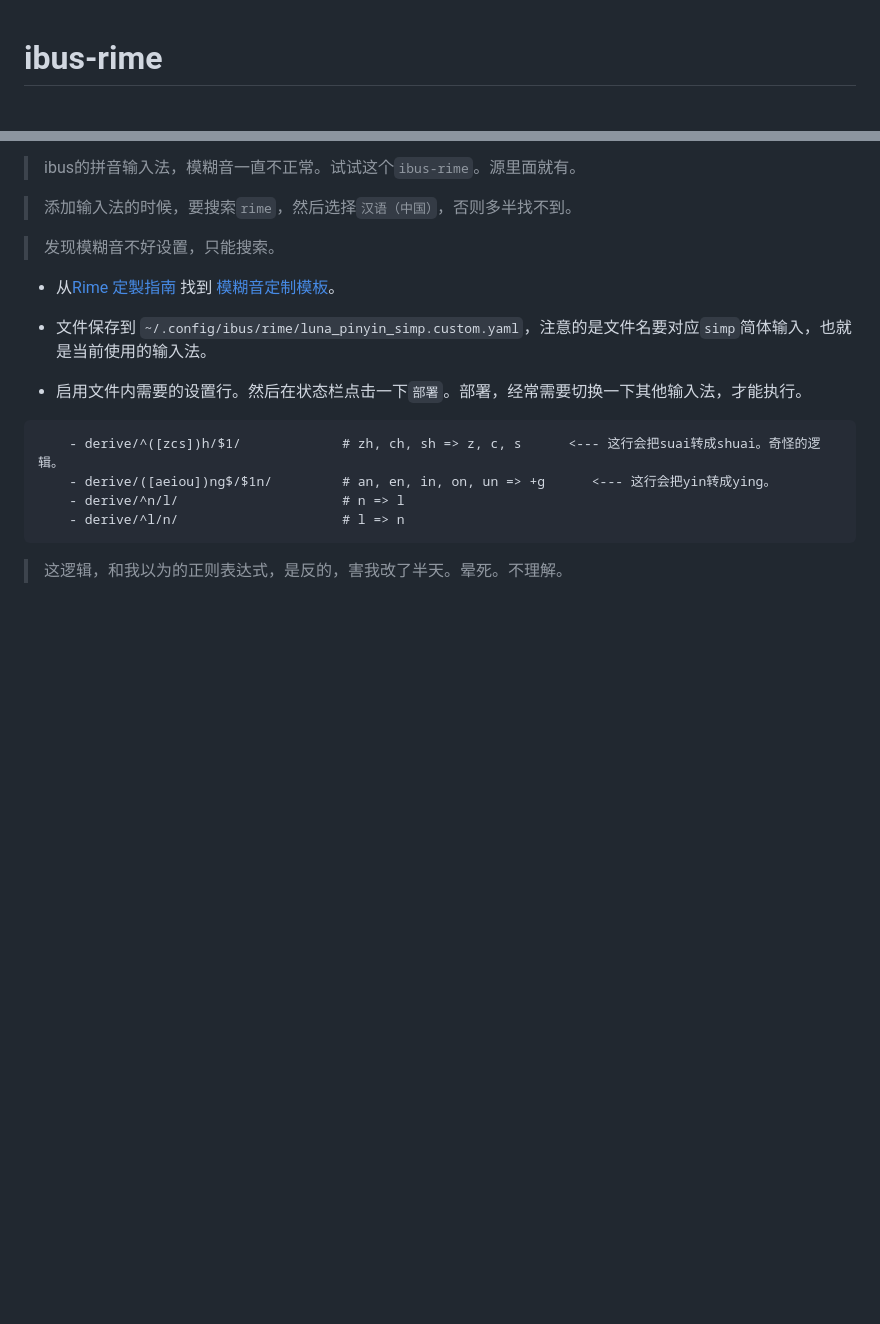
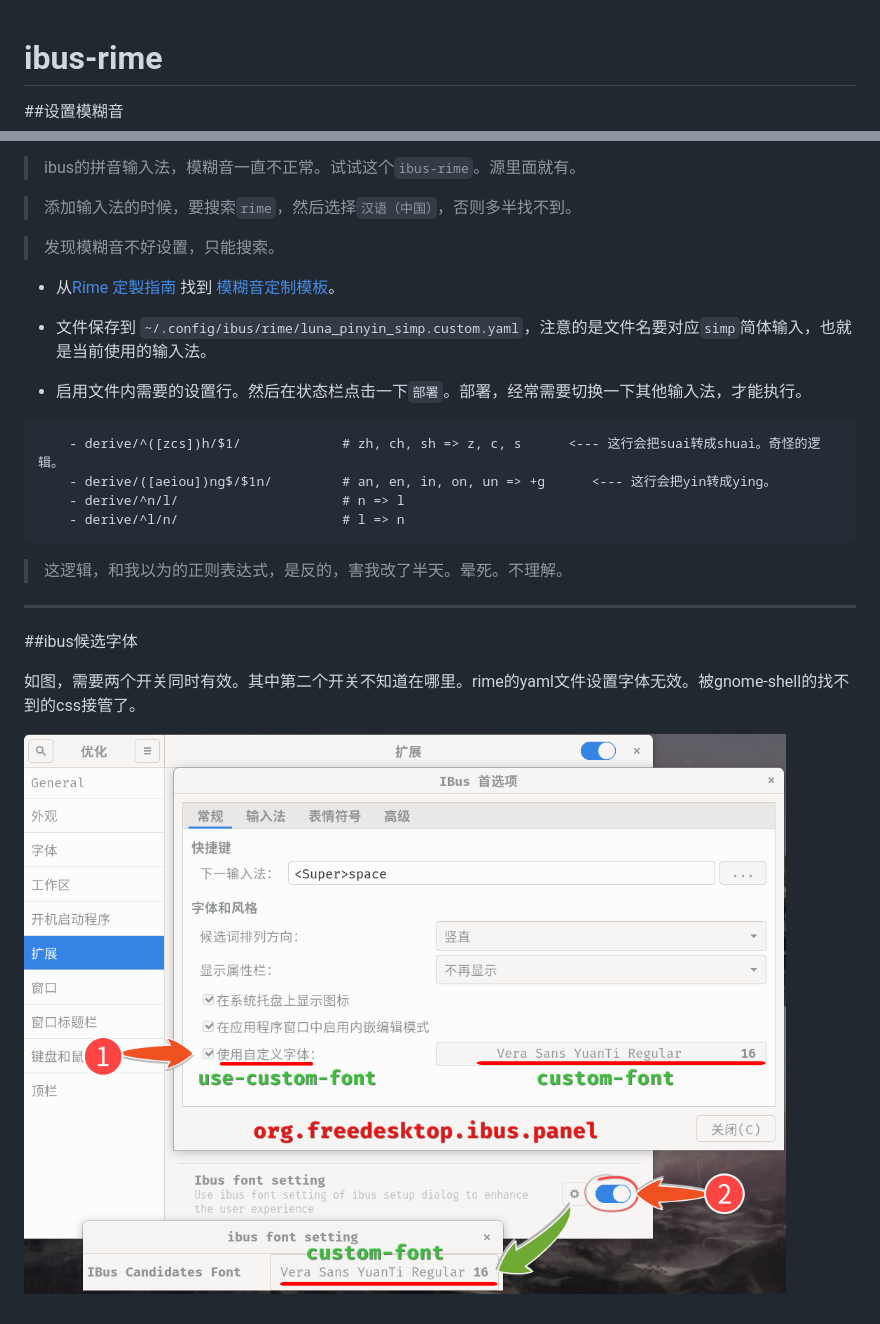
Before and after one commit to eexpress/wiki, a Markdown page: blog/2019-04-15-中州韵.md, 2 parts joined by grey strips. GitHub-like rendering; pictures changed too: pic/ibus字体修改需要两个开关.png (added); blank space fills up the shorter version.

Commit message:
ibus字体

````diff
--- a/blog/2019-04-15-中州韵.md
+++ b/blog/2019-04-15-中州韵.md
@@ -1,5 +1,6 @@
 # ibus-rime
 
+##设置模糊音
 > ibus的拼音输入法，模糊音一直不正常。试试这个`ibus-rime`。源里面就有。
 
 > 添加输入法的时候，要搜索`rime`，然后选择`汉语（中国）`，否则多半找不到。
@@ -18,3 +19,11 @@
     - derive/^l/n/                     # l => n
 ```
 > 这逻辑，和我以为的正则表达式，是反的，害我改了半天。晕死。不理解。
+
+---
+
+##ibus候选字体
+
+如图，需要两个开关同时有效。其中第二个开关不知道在哪里。rime的yaml文件设置字体无效。被gnome-shell的找不到的css接管了。
+
+![两个开关](../pic/ibus字体修改需要两个开关.png)
````
Also changed, not shown: blog/2019-09-12-dnf-copr.md (+11 -11 lines).
